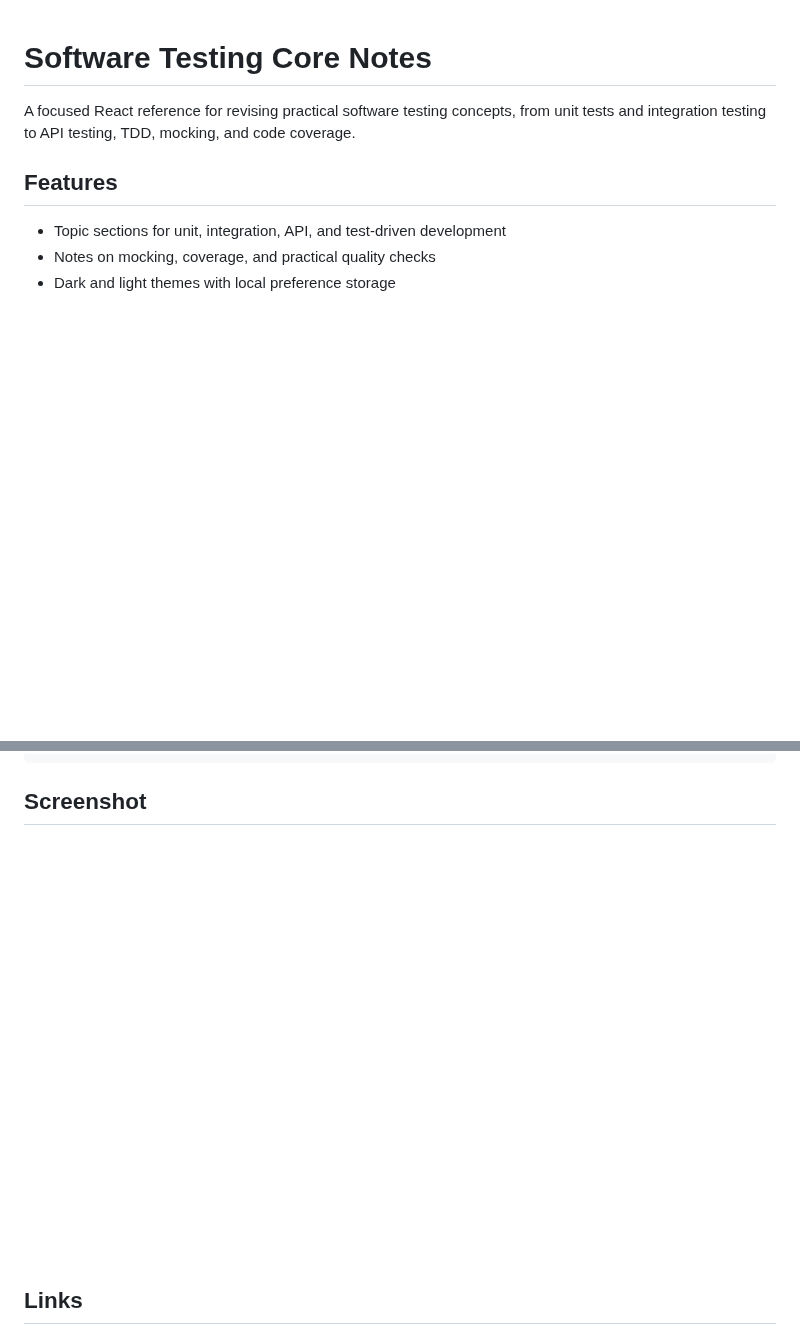
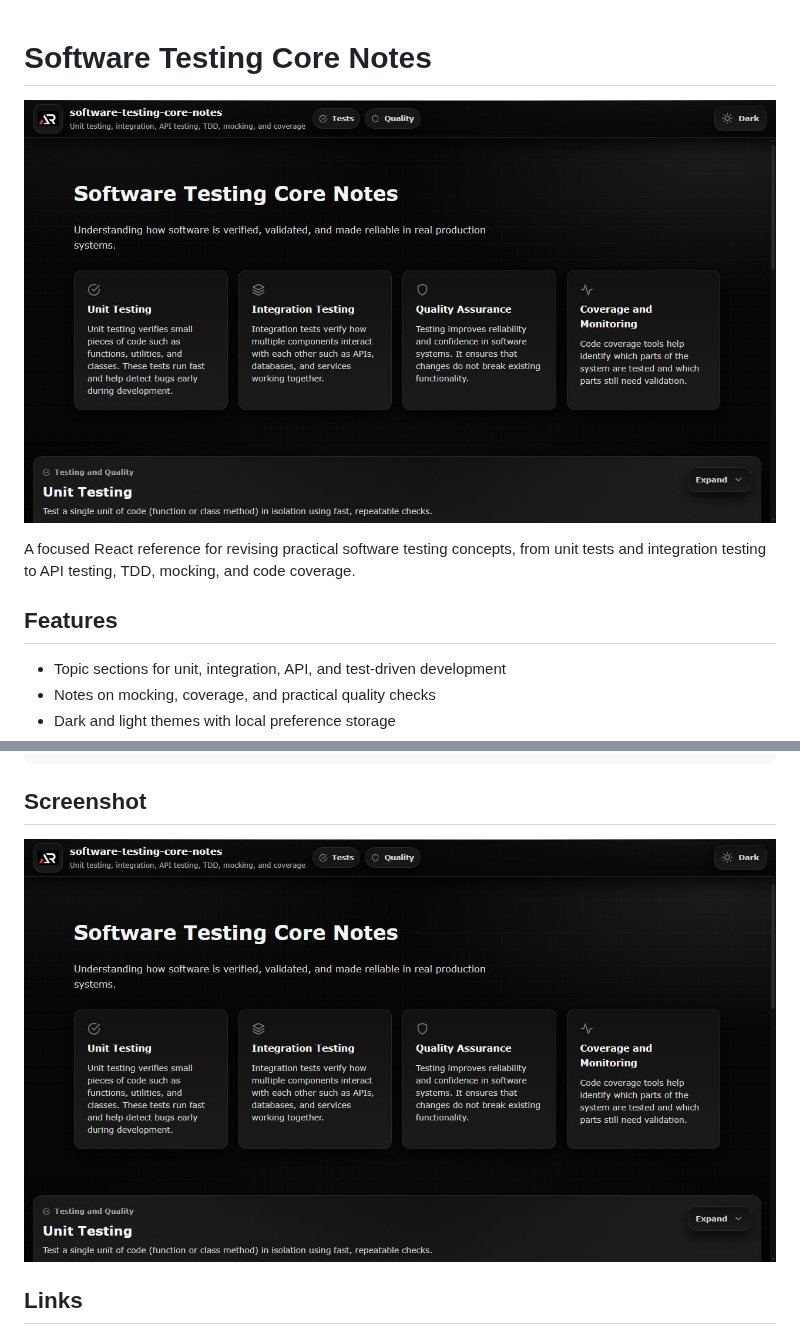
Before and after one commit to a2rp/software-testing-core-notes, a Markdown page: README.md, 2 parts joined by grey strips. Rendered like a GitHub page; pictures changed too: screenshot.png; blank space fills up the shorter version.

Commit message:
Make software testing notes monochrome and add preview

```diff
--- a/README.md
+++ b/README.md
@@ -1,4 +1,6 @@
 # Software Testing Core Notes
+
+![Software Testing Core Notes preview](screenshot.png)
 
 A focused React reference for revising practical software testing concepts, from unit tests and integration testing to API testing, TDD, mocking, and code coverage.
 
```
Also changed, not shown: 2 other files.
